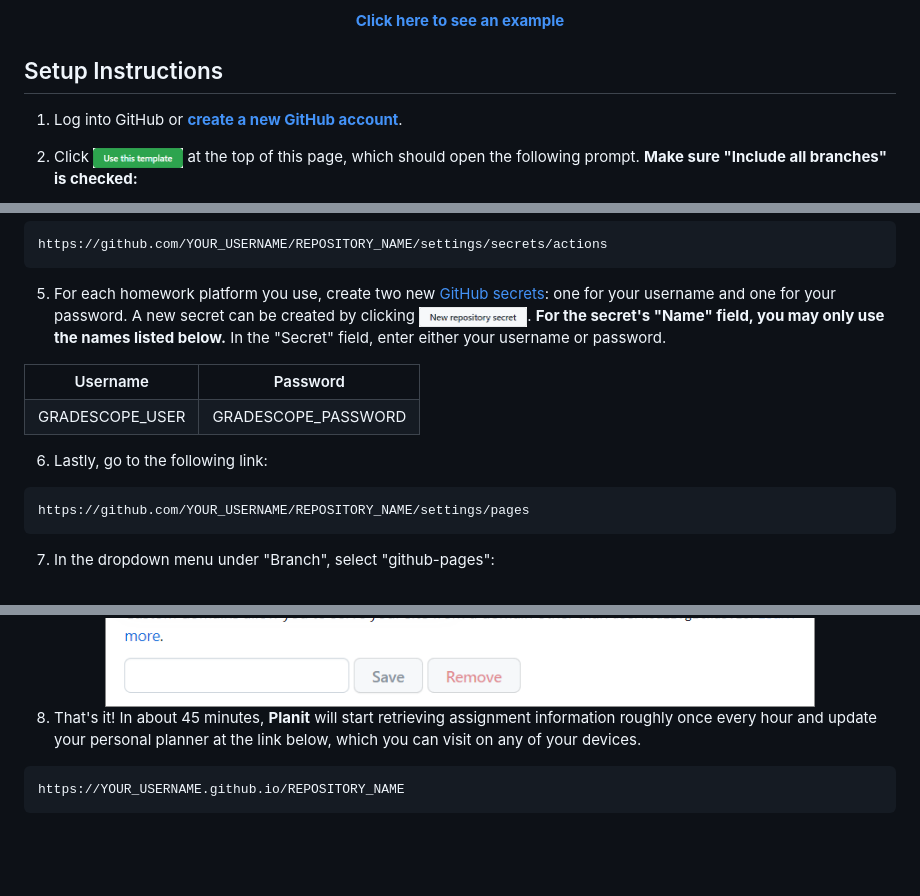
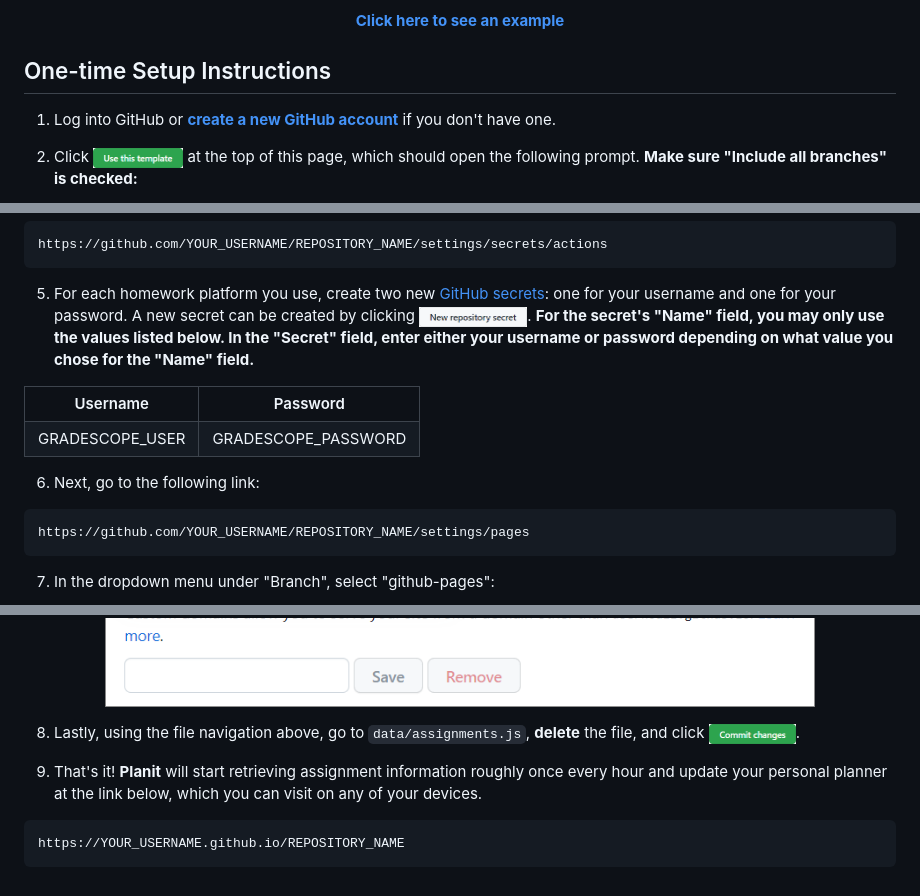
Before and after one commit to tanjeffreyz/planit, a Markdown page: README.md, 3 parts joined by grey strips. Rendered like a GitHub page; pictures changed too: docs/commit_changes.png (added); blank space fills up the shorter version.

Commit message:
final touches

````diff
--- a/README.md
+++ b/README.md
@@ -13,8 +13,8 @@ which is automatically executed many times a day using **GitHub Actions**.
 </div>
 
 
-## Setup Instructions
-1. Log into GitHub or <a href="https://github.com/join"><b>create a new GitHub account</b></a>.
+## One-time Setup Instructions
+1. Log into GitHub or <a href="https://github.com/join"><b>create a new GitHub account</b></a> if you don't have one.
 
 2. Click <a href="#"><img src="docs/use_this_template.png" height="20px" /></a> at the top of this page,
 which should open the following prompt. <b>Make sure "Include all branches" is checked:</b>
@@ -35,15 +35,15 @@ https://github.com/YOUR_USERNAME/REPOSITORY_NAME/settings/secrets/actions
 <a href="https://docs.github.com/en/actions/security-guides/encrypted-secrets">GitHub secrets</a>:
 one for your username and one for your password. A new secret can be created by clicking
 <a href="#"><img src="docs/new_repo_secret.png" height="20px" /></a>.
-<b>For the secret's "Name" field, you may only use the names listed below.</b>
-In the "Secret" field, enter either your username or password.
+<b>For the secret's "Name" field, you may only use the values listed below.
+In the "Secret" field, enter either your username or password depending on what value you chose for the "Name" field.</b>
 
 <table align="center">
     <tr><th align="center">Username</th><th align="center">Password</th></tr>
     <tr align="center"><td>GRADESCOPE_USER</td><td>GRADESCOPE_PASSWORD</td></tr>
 </table>
 
-6. Lastly, go to the following link:
+6. Next, go to the following link:
 ```
 https://github.com/YOUR_USERNAME/REPOSITORY_NAME/settings/pages
 ```
@@ -53,7 +53,10 @@ https://github.com/YOUR_USERNAME/REPOSITORY_NAME/settings/pages
     <img src="docs/github_pages_prompt.png" width="85%" />
 </div>
 
-8. That's it! In about 45 minutes, <b>Planit</b> will start retrieving assignment information roughly once every hour and update your
+8. Lastly, using the file navigation above, go to `data/assignments.js`, **delete** the file, and click
+<a href="#"><img src="docs/commit_changes.png" height="20px" /></a>.
+
+9. That's it! <b>Planit</b> will start retrieving assignment information roughly once every hour and update your
 personal planner at the link below, which you can visit on any of your devices.
 ```
 https://YOUR_USERNAME.github.io/REPOSITORY_NAME
````
Also changed, not shown: 2 other files.
